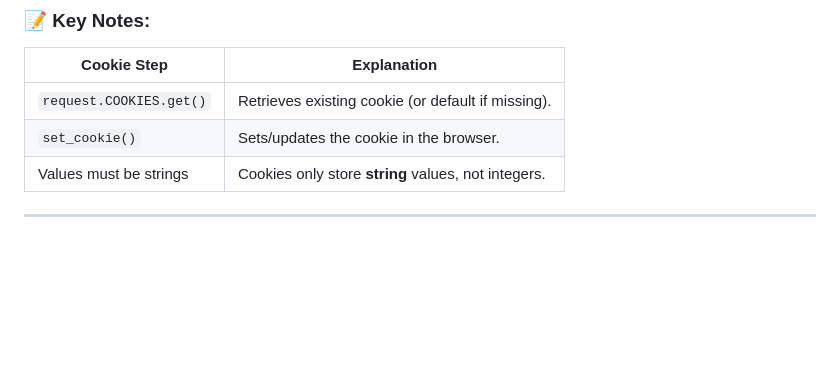
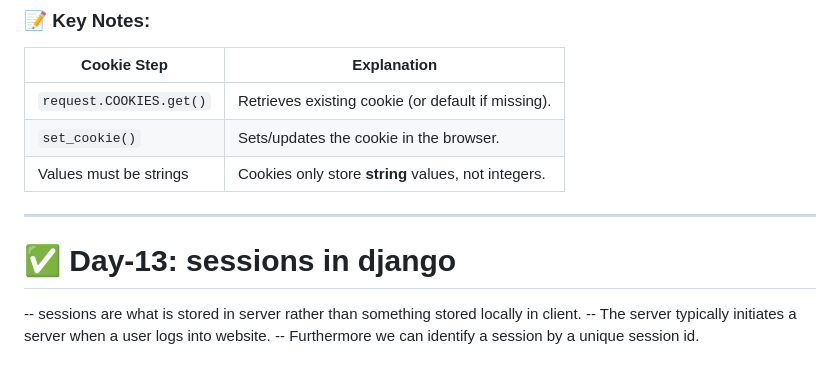
Before and after one commit to j-harishankar/django, a Markdown page: README.md, the part around the change. GitHub-like rendering; blank space fills up the shorter version.

Commit message:
notes update

```diff
--- a/README.md
+++ b/README.md
@@ -1414,3 +1414,7 @@ def cred(request):
 | Values must be strings  | Cookies only store **string** values, not integers. |
 
 ---
+# ✅ Day-13: **sessions in django**
+-- sessions are what is stored in server rather than something stored locally in client.
+-- The server typically initiates a server when a user logs into website.
+-- Furthermore we can identify a session by a unique session id.
```
